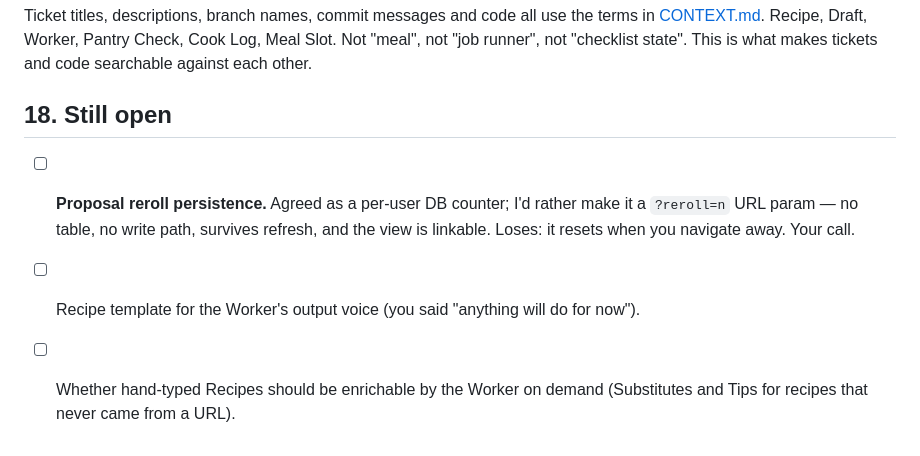
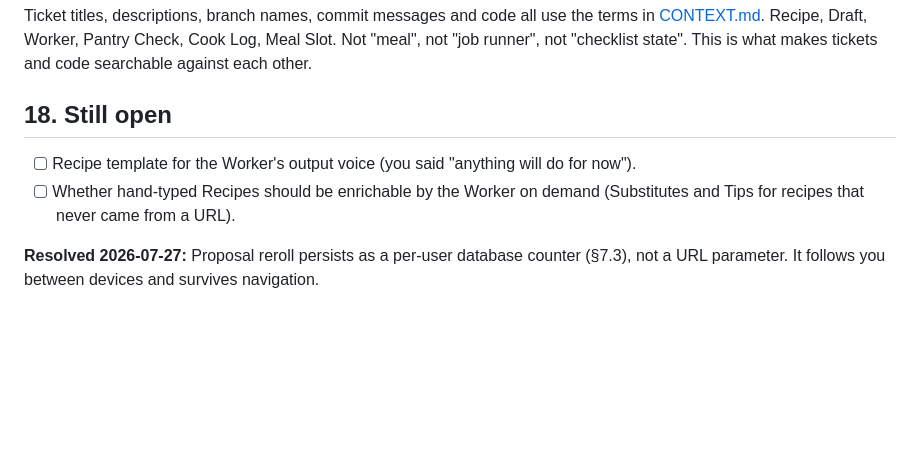
Before and after one commit to michynow/openrecipe, a Markdown page: PRD.md, the part around one of its changes. Rendered like a GitHub page; blank space fills up the shorter version.

```diff
--- a/PRD.md
+++ b/PRD.md
@@ -564,9 +585,9 @@ searchable against each other.
 
 ## 18. Still open
 
-- [ ] **Proposal reroll persistence.** Agreed as a per-user DB counter; I'd rather make
-      it a `?reroll=n` URL param — no table, no write path, survives refresh, and the
-      view is linkable. Loses: it resets when you navigate away. Your call.
 - [ ] Recipe template for the Worker's output voice (you said "anything will do for now").
 - [ ] Whether hand-typed Recipes should be enrichable by the Worker on demand
       (Substitutes and Tips for recipes that never came from a URL).
+
+**Resolved 2026-07-27:** Proposal reroll persists as a per-user database counter (§7.3),
+not a URL parameter. It follows you between devices and survives navigation.
```
Also changed, not shown: other parts of PRD.md (+22 -1 lines).
